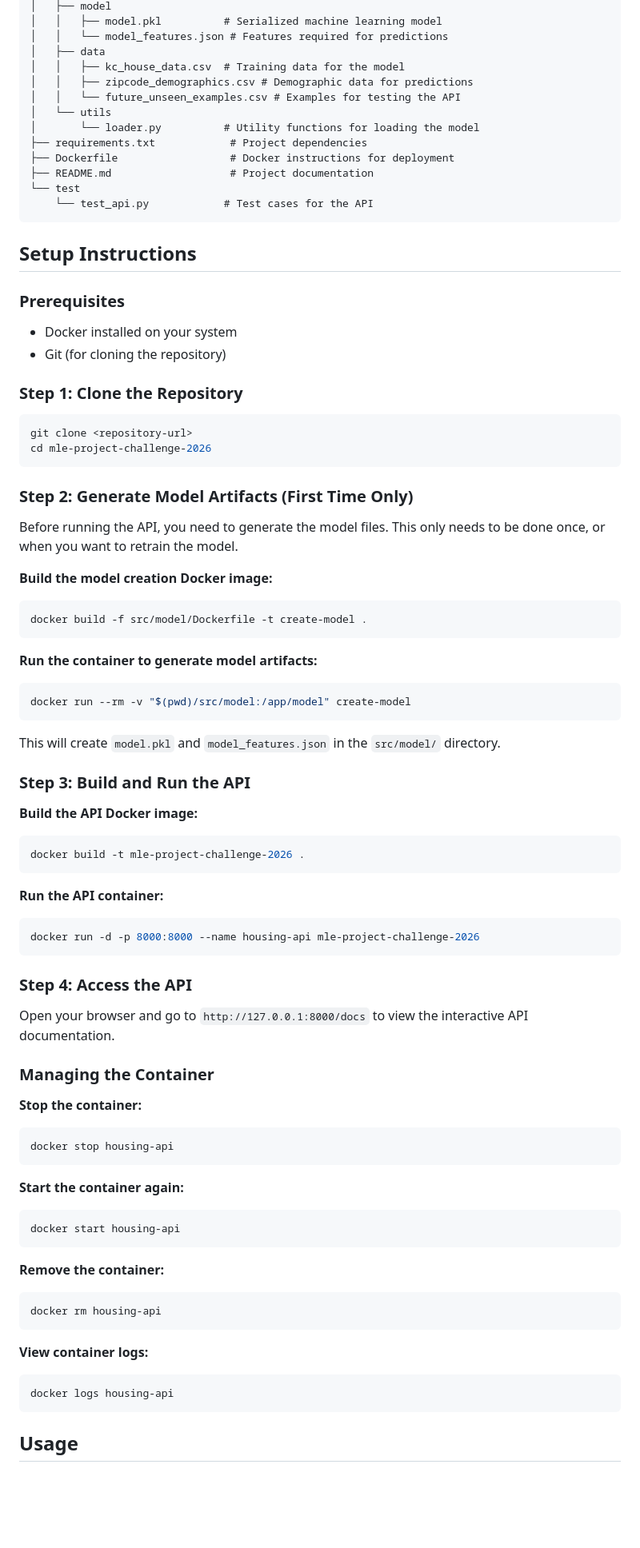
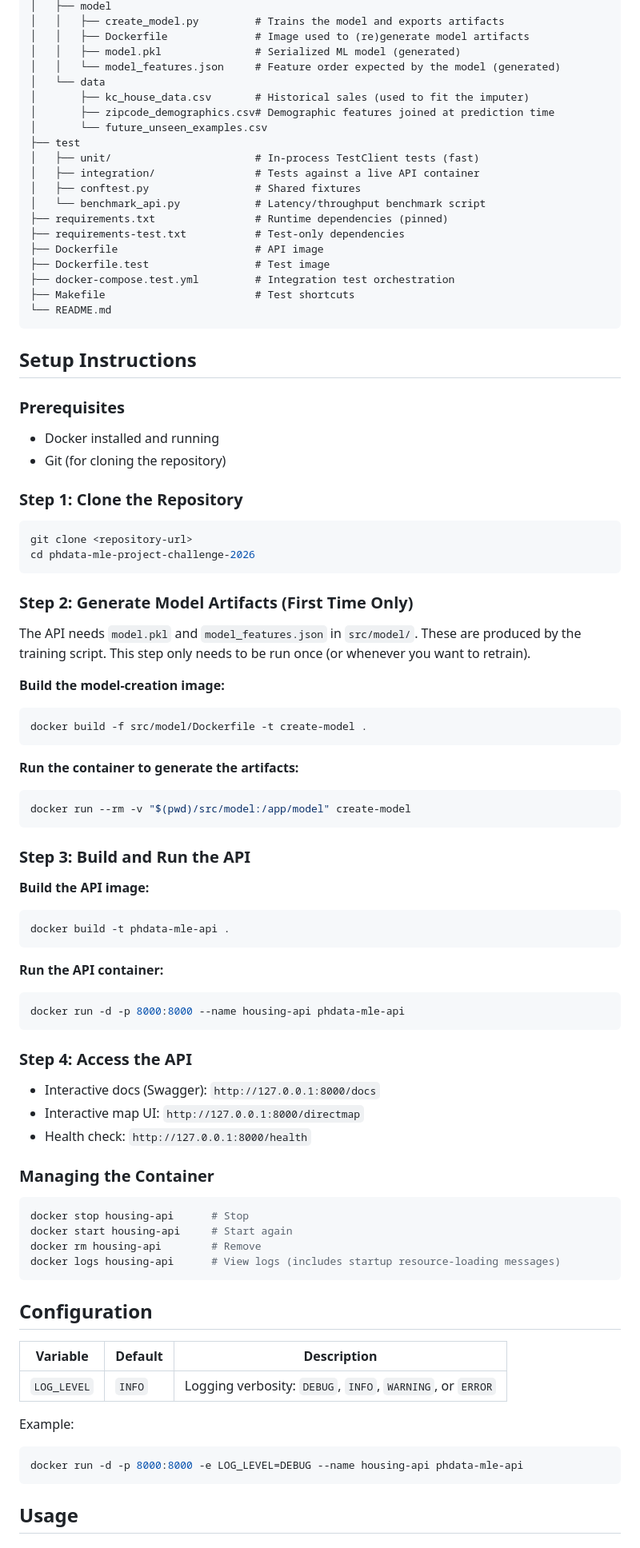
Before and after one commit to iulihardt/phdata, a Markdown page: README.md, the part around one of its changes. Shown at 80% size. Drawn GitHub-style; blank space fills up the shorter version.

````diff
--- a/README.md
+++ b/README.md
@@ -13,85 +63,91 @@ mle-project-challenge-2026
 │   ├── model
-│   │   ├── model.pkl          # Serialized machine learning model
-│   │   └── model_features.json # Features required for predictions
-│   ├── data
-│   │   ├── kc_house_data.csv  # Training data for the model
-│   │   ├── zipcode_demographics.csv # Demographic data for predictions
-│   │   └── future_unseen_examples.csv # Examples for testing the API
-│   └── utils
-│       └── loader.py          # Utility functions for loading the model
-├── requirements.txt            # Project dependencies
-├── Dockerfile                  # Docker instructions for deployment
-├── README.md                   # Project documentation
-└── test
-    └── test_api.py            # Test cases for the API
+│   │   ├── create_model.py         # Trains the model and exports artifacts
+│   │   ├── Dockerfile              # Image used to (re)generate model artifacts
+│   │   ├── model.pkl               # Serialized ML model (generated)
+│   │   └── model_features.json     # Feature order expected by the model (generated)
+│   └── data
+│       ├── kc_house_data.csv       # Historical sales (used to fit the imputer)
+│       ├── zipcode_demographics.csv# Demographic features joined at prediction time
+│       └── future_unseen_examples.csv
+├── test
+│   ├── unit/                       # In-process TestClient tests (fast)
+│   ├── integration/                # Tests against a live API container
+│   ├── conftest.py                 # Shared fixtures
+│   └── benchmark_api.py            # Latency/throughput benchmark script
+├── requirements.txt                # Runtime dependencies (pinned)
+├── requirements-test.txt           # Test-only dependencies
+├── Dockerfile                      # API image
+├── Dockerfile.test                 # Test image
+├── docker-compose.test.yml         # Integration test orchestration
+├── Makefile                        # Test shortcuts
+└── README.md
 ```
 
 ## Setup Instructions
 
 ### Prerequisites
 
-- Docker installed on your system
+- Docker installed and running
 - Git (for cloning the repository)
 
 ### Step 1: Clone the Repository
 
 ```bash
 git clone <repository-url>
-cd mle-project-challenge-2026
+cd phdata-mle-project-challenge-2026
 ```
 
 ### Step 2: Generate Model Artifacts (First Time Only)
 
-Before running the API, you need to generate the model files. This only needs to be done once, or when you want to retrain the model.
+The API needs `model.pkl` and `model_features.json` in `src/model/`. These are produced by
+the training script. This step only needs to be run once (or whenever you want to retrain).
 
-**Build the model creation Docker image:**
+**Build the model-creation image:**
 ```bash
 docker build -f src/model/Dockerfile -t create-model .
 ```
 
-**Run the container to generate model artifacts:**
+**Run the container to generate the artifacts:**
 ```bash
 docker run --rm -v "$(pwd)/src/model:/app/model" create-model
 ```
 
-This will create `model.pkl` and `model_features.json` in the `src/model/` directory.
-
 ### Step 3: Build and Run the API
 
-**Build the API Docker image:**
+**Build the API image:**
 ```bash
-docker build -t mle-project-challenge-2026 .
+docker build -t phdata-mle-api .
 ```
 
 **Run the API container:**
 ```bash
-docker run -d -p 8000:8000 --name housing-api mle-project-challenge-2026
+docker run -d -p 8000:8000 --name housing-api phdata-mle-api
 ```
 
 ### Step 4: Access the API
 
-Open your browser and go to `http://127.0.0.1:8000/docs` to view the interactive API documentation.
+- Interactive docs (Swagger): `http://127.0.0.1:8000/docs`
+- Interactive map UI: `http://127.0.0.1:8000/directmap`
+- Health check: `http://127.0.0.1:8000/health`
 
 ### Managing the Container
 
-**Stop the container:**
 ```bash
-docker stop housing-api
+docker stop housing-api      # Stop
+docker start housing-api     # Start again
+docker rm housing-api        # Remove
+docker logs housing-api      # View logs (includes startup resource-loading messages)
 ```
 
-**Start the container again:**
+## Configuration
+
+| Variable | Default | Description |
+|----------|---------|-------------|
+| `LOG_LEVEL` | `INFO` | Logging verbosity: `DEBUG`, `INFO`, `WARNING`, or `ERROR` |
+
+Example:
 ```bash
-docker start housing-api
-```
-
-**Remove the container:**
-```bash
-docker rm housing-api
-```
-
-**View container logs:**
-```bash
-docker logs housing-api
+docker run -d -p 8000:8000 -e LOG_LEVEL=DEBUG --name housing-api phdata-mle-api
 ```
 
 ## Usage
````
Also changed, not shown: other parts of README.md (+130 -176 lines).
